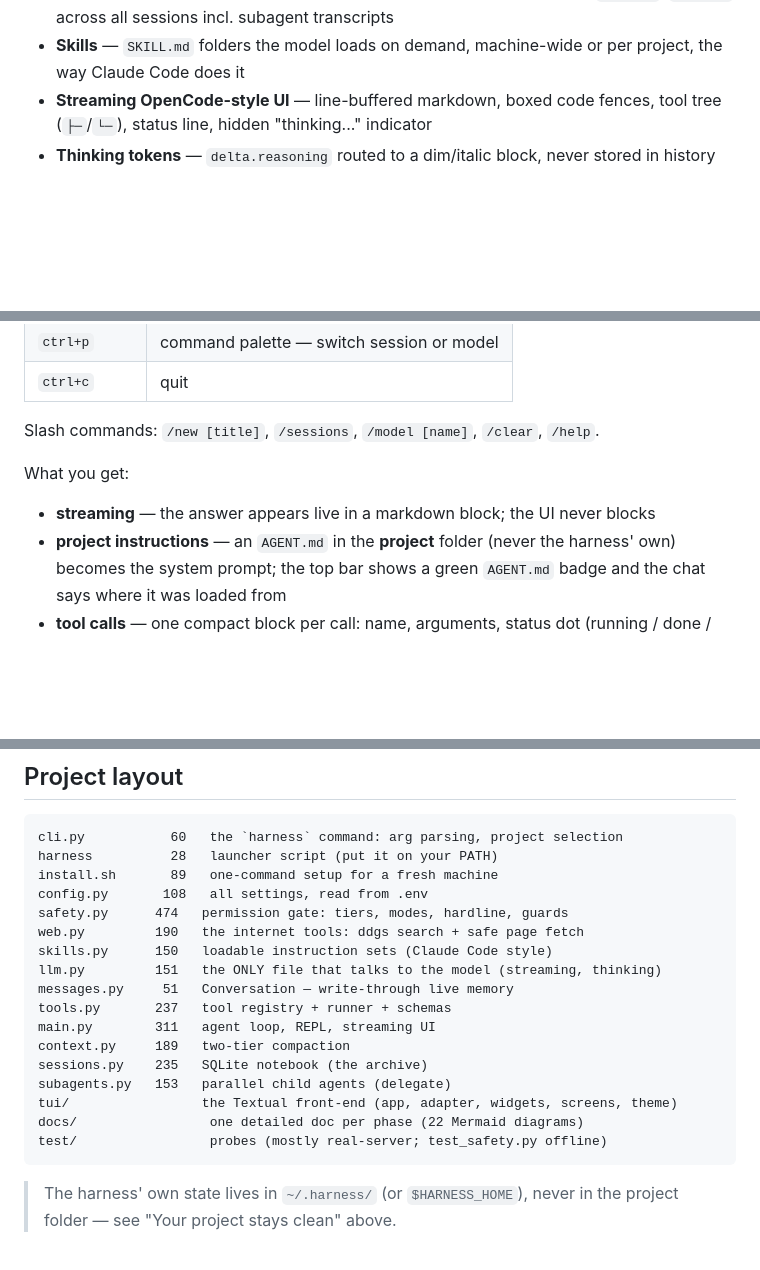
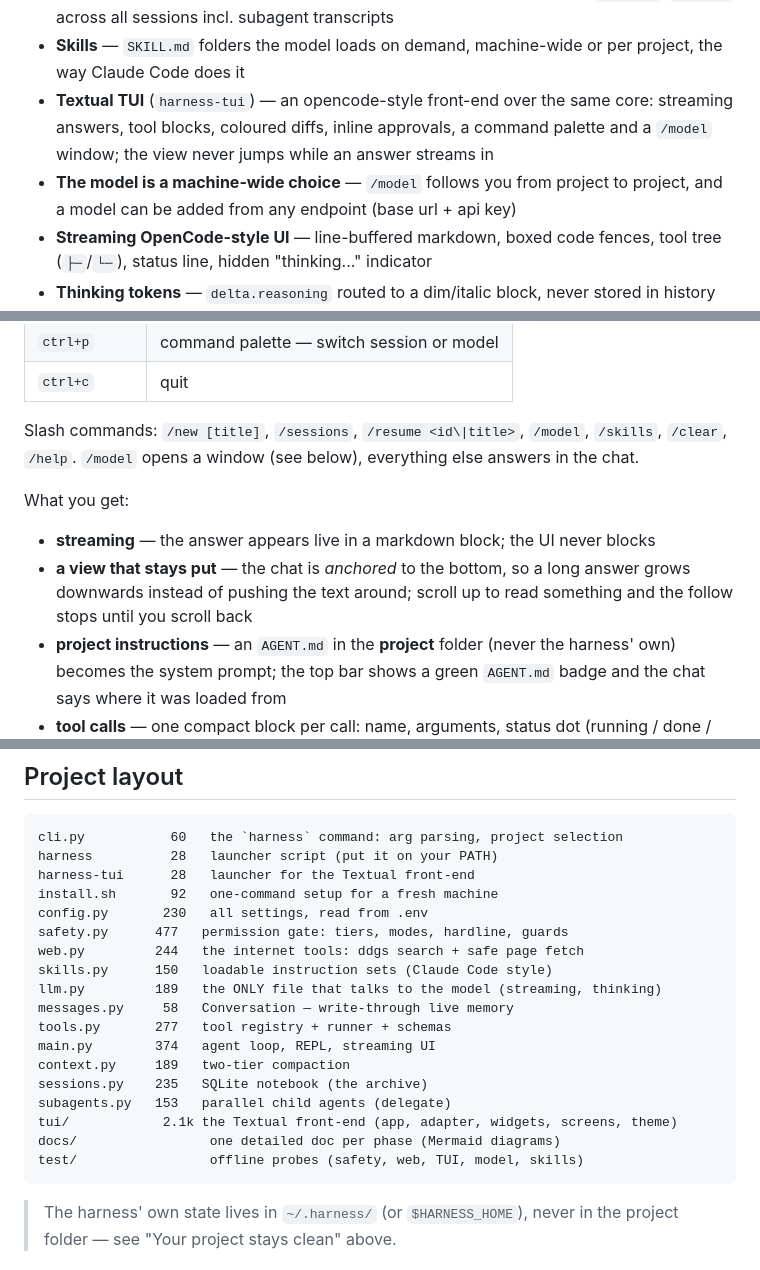
Before and after one commit to AsishKumarDalal/harness, a Markdown page: README.md, 3 parts joined by grey strips. GitHub-like rendering; blank space fills up the shorter version.

````diff
--- a/README.md
+++ b/README.md
@@ -48,6 +49,12 @@ assistant
   `/resume`, `/search` across all sessions incl. subagent transcripts
 - **Skills** — `SKILL.md` folders the model loads on demand, machine-wide or
   per project, the way Claude Code does it
+- **Textual TUI** (`harness-tui`) — an opencode-style front-end over the same
+  core: streaming answers, tool blocks, coloured diffs, inline approvals, a
+  command palette and a `/model` window; the view never jumps while an answer
+  streams in
+- **The model is a machine-wide choice** — `/model` follows you from project to
+  project, and a model can be added from any endpoint (base url + api key)
 - **Streaming OpenCode-style UI** — line-buffered markdown, boxed code fences,
   tool tree (`├─`/`└─`), status line, hidden "thinking..." indicator
 - **Thinking tokens** — `delta.reasoning` routed to a dim/italic block, never
@@ -137,11 +144,16 @@ harness-tui
 | `ctrl+p` | command palette — switch session or model |
 | `ctrl+c` | quit |
 
-Slash commands: `/new [title]`, `/sessions`, `/model [name]`, `/clear`, `/help`.
+Slash commands: `/new [title]`, `/sessions`, `/resume <id\|title>`, `/model`,
+`/skills`, `/clear`, `/help`. `/model` opens a window (see below), everything
+else answers in the chat.
 
 What you get:
 
 - **streaming** — the answer appears live in a markdown block; the UI never blocks
+- **a view that stays put** — the chat is *anchored* to the bottom, so a long
+  answer grows downwards instead of pushing the text around; scroll up to read
+  something and the follow stops until you scroll back
 - **project instructions** — an `AGENT.md` in the **project** folder (never the
   harness' own) becomes the system prompt; the top bar shows a green
   `AGENT.md` badge and the chat says where it was loaded from
@@ -267,21 +279,22 @@ skill with the same name wins over a machine one.
 ```
 cli.py           60   the `harness` command: arg parsing, project selection
 harness          28   launcher script (put it on your PATH)
-install.sh       89   one-command setup for a fresh machine
-config.py       108   all settings, read from .env
-safety.py      474   permission gate: tiers, modes, hardline, guards
-web.py         190   the internet tools: ddgs search + safe page fetch
+harness-tui      28   launcher for the Textual front-end
+install.sh       92   one-command setup for a fresh machine
+config.py       230   all settings, read from .env
+safety.py      477   permission gate: tiers, modes, hardline, guards
+web.py         244   the internet tools: ddgs search + safe page fetch
 skills.py      150   loadable instruction sets (Claude Code style)
-llm.py         151   the ONLY file that talks to the model (streaming, thinking)
-messages.py     51   Conversation — write-through live memory
-tools.py       237   tool registry + runner + schemas
-main.py        311   agent loop, REPL, streaming UI
+llm.py         189   the ONLY file that talks to the model (streaming, thinking)
+messages.py     58   Conversation — write-through live memory
+tools.py       277   tool registry + runner + schemas
+main.py        374   agent loop, REPL, streaming UI
 context.py     189   two-tier compaction
 sessions.py    235   SQLite notebook (the archive)
 subagents.py   153   parallel child agents (delegate)
-tui/                 the Textual front-end (app, adapter, widgets, screens, theme)
-docs/                 one detailed doc per phase (22 Mermaid diagrams)
-test/                 probes (mostly real-server; test_safety.py offline)
+tui/            2.1k the Textual front-end (app, adapter, widgets, screens, theme)
+docs/                 one detailed doc per phase (Mermaid diagrams)
+test/                 offline probes (safety, web, TUI, model, skills)
 ```
 
 > The harness' own state lives in `~/.harness/` (or `$HARNESS_HOME`), never in
````
Also changed, not shown: other parts of README.md (+4 -3 lines), docs/README.md (+5 -1 lines), docs/phase_9.md (added, +327 -0 lines).
